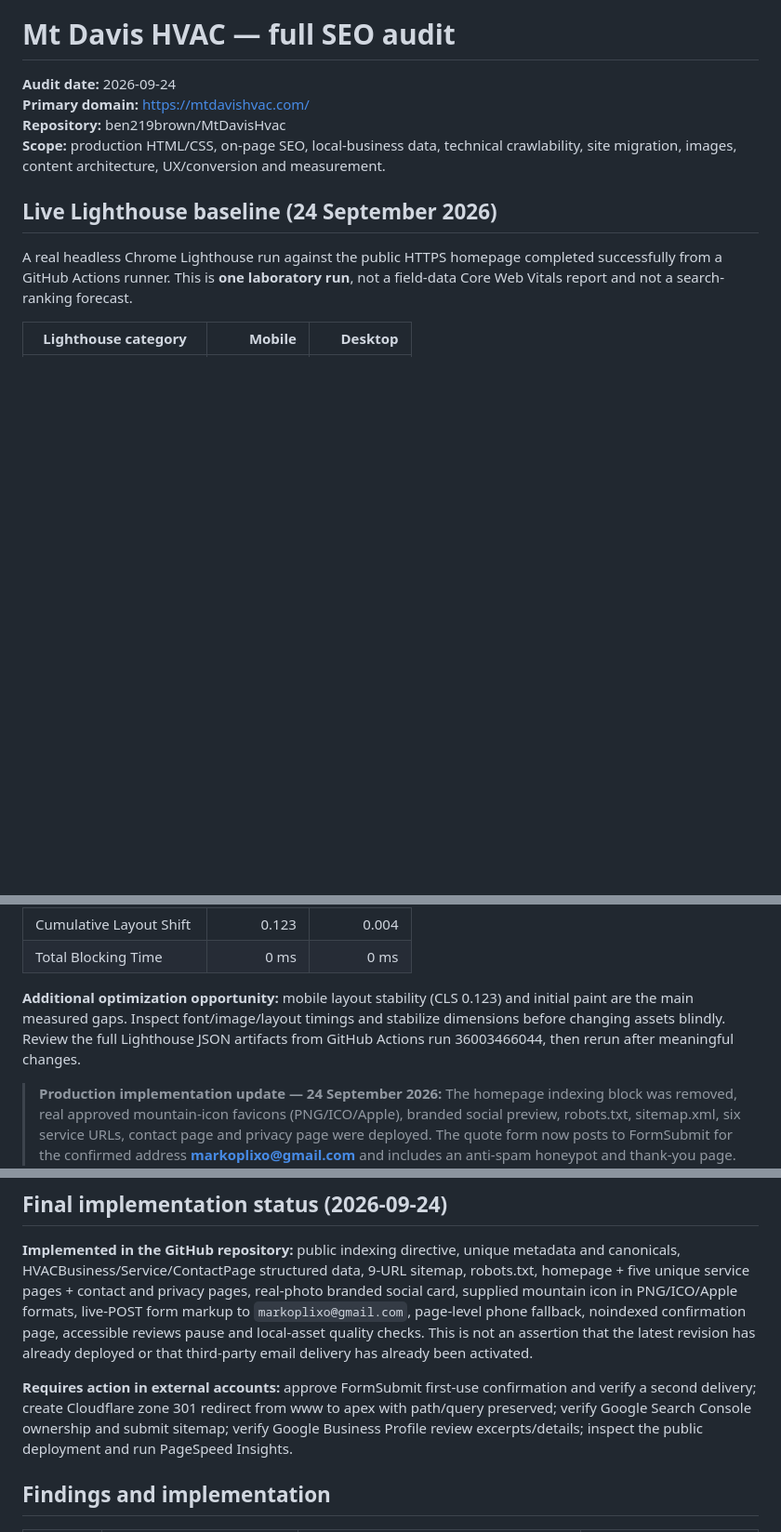
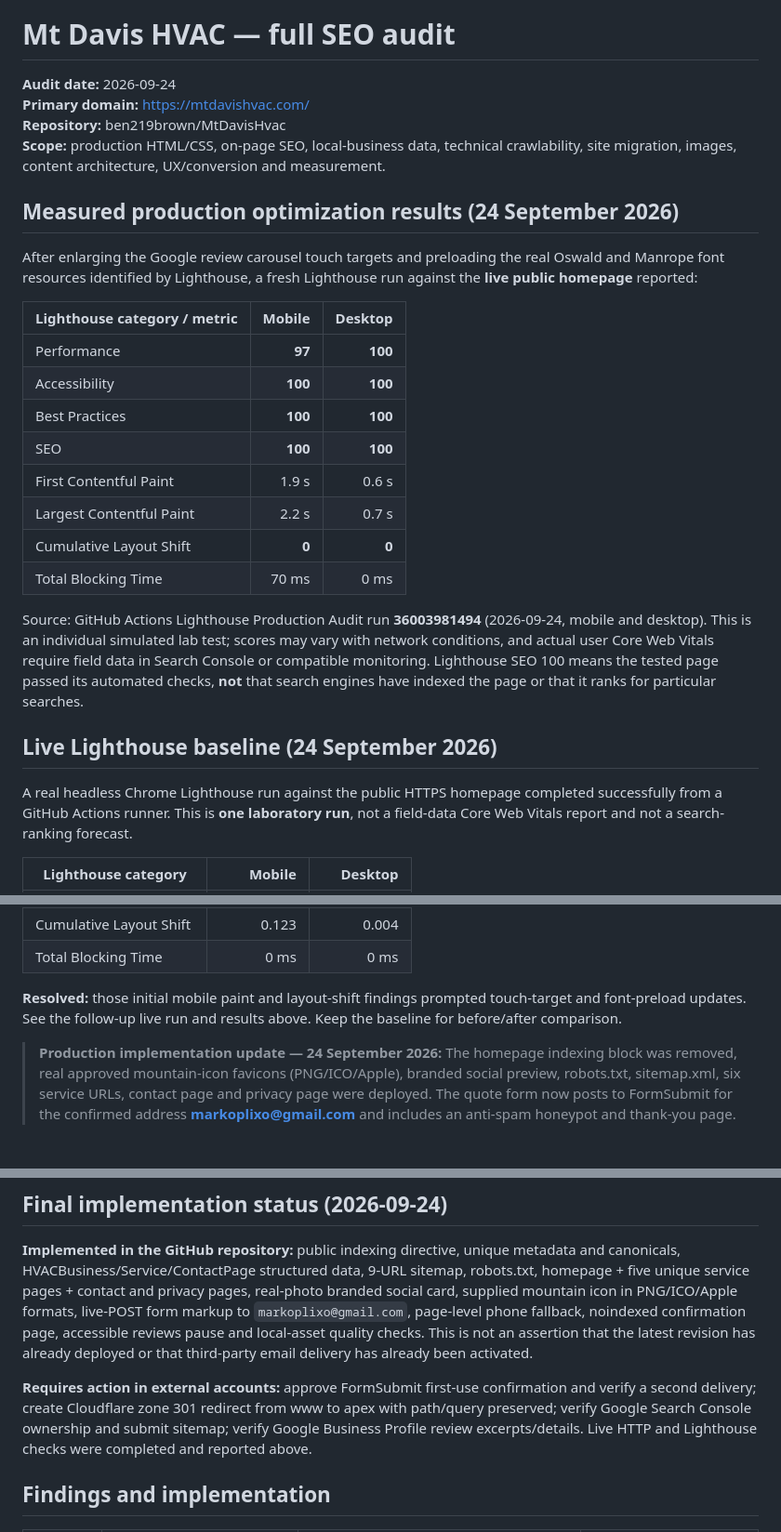
Before and after one commit to ben219brown/MtDavisHvac, a Markdown page: SEO_AUDIT.md, 3 parts joined by grey strips. Shown at 93% size. Rendered like a GitHub page; blank space fills up the shorter version.

Commit message:
Document measured post-optimization Lighthouse 97 mobile and 100 desktop/SEO/accessibility results

```diff
--- a/SEO_AUDIT.md
+++ b/SEO_AUDIT.md
@@ -3,6 +3,23 @@
 **Primary domain:** https://mtdavishvac.com/
 **Repository:** ben219brown/MtDavisHvac
 **Scope:** production HTML/CSS, on-page SEO, local-business data, technical crawlability, site migration, images, content architecture, UX/conversion and measurement.
+
+## Measured production optimization results (24 September 2026)
+
+After enlarging the Google review carousel touch targets and preloading the real Oswald and Manrope font resources identified by Lighthouse, a fresh Lighthouse run against the **live public homepage** reported:
+
+| Lighthouse category / metric | Mobile | Desktop |
+|---|---:|---:|
+| Performance | **97** | **100** |
+| Accessibility | **100** | **100** |
+| Best Practices | **100** | **100** |
+| SEO | **100** | **100** |
+| First Contentful Paint | 1.9 s | 0.6 s |
+| Largest Contentful Paint | 2.2 s | 0.7 s |
+| Cumulative Layout Shift | **0** | **0** |
+| Total Blocking Time | 70 ms | 0 ms |
+
+Source: GitHub Actions Lighthouse Production Audit run **36003981494** (2026-09-24, mobile and desktop). This is an individual simulated lab test; scores may vary with network conditions, and actual user Core Web Vitals require field data in Search Console or compatible monitoring. Lighthouse SEO 100 means the tested page passed its automated checks, **not** that search engines have indexed the page or that it ranks for particular searches.
 
 ## Live Lighthouse baseline (24 September 2026)
 A real headless Chrome Lighthouse run against the public HTTPS homepage completed successfully from a GitHub Actions runner. This is **one laboratory run**, not a field-data Core Web Vitals report and not a search-ranking forecast.
@@ -18,7 +35,7 @@ A real headless Chrome Lighthouse run against the public HTTPS homepage complete
 | Cumulative Layout Shift | 0.123 | 0.004 |
 | Total Blocking Time | 0 ms | 0 ms |
 
-**Additional optimization opportunity:** mobile layout stability (CLS 0.123) and initial paint are the main measured gaps. Inspect font/image/layout timings and stabilize dimensions before changing assets blindly. Review the full Lighthouse JSON artifacts from GitHub Actions run 36003466044, then rerun after meaningful changes.
+**Resolved:** those initial mobile paint and layout-shift findings prompted touch-target and font-preload updates. See the follow-up live run and results above. Keep the baseline for before/after comparison.
 
 > **Production implementation update — 24 September 2026:** The homepage indexing block was removed, real approved mountain-icon favicons (PNG/ICO/Apple), branded social preview, robots.txt, sitemap.xml, six service URLs, contact page and privacy page were deployed. The quote form now posts to FormSubmit for the confirmed address **markoplixo@gmail.com** and includes an anti-spam honeypot and thank-you page. **Delivery requires the owner to complete FormSubmit's activation email** after a test submission. An external GitHub Actions smoke test verified 200 responses for homepage, sitemap, robots, favicons, contact and service hub, and checked that the live homepage contains the new form and no `noindex`. The `www` hostname currently returns 200 rather than the desired 301: finish its redirect in the Cloudflare dashboard. Search Console ownership, live indexing measurements and approval of review quotations are still pending.
 
@@ -30,7 +47,7 @@ This is a repository/content and publicly available listing review. **It is not
 
 **Implemented in the GitHub repository:** public indexing directive, unique metadata and canonicals, HVACBusiness/Service/ContactPage structured data, 9-URL sitemap, robots.txt, homepage + five unique service pages + contact and privacy pages, real-photo branded social card, supplied mountain icon in PNG/ICO/Apple formats, live-POST form markup to `markoplixo@gmail.com`, page-level phone fallback, noindexed confirmation page, accessible reviews pause and local-asset quality checks. This is not an assertion that the latest revision has already deployed or that third-party email delivery has already been activated.
 
-**Requires action in external accounts:** approve FormSubmit first-use confirmation and verify a second delivery; create Cloudflare zone 301 redirect from www to apex with path/query preserved; verify Google Search Console ownership and submit sitemap; verify Google Business Profile review excerpts/details; inspect the public deployment and run PageSpeed Insights.
+**Requires action in external accounts:** approve FormSubmit first-use confirmation and verify a second delivery; create Cloudflare zone 301 redirect from www to apex with path/query preserved; verify Google Search Console ownership and submit sitemap; verify Google Business Profile review excerpts/details. Live HTTP and Lighthouse checks were completed and reported above.
 
 ## Findings and implementation
 
```
